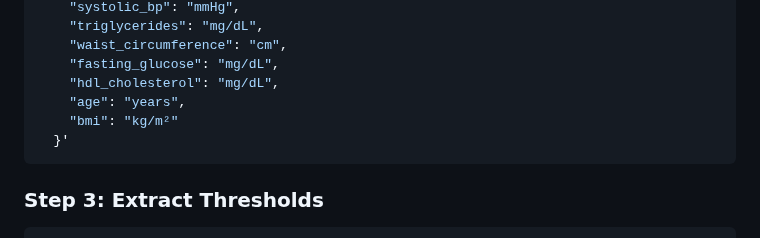
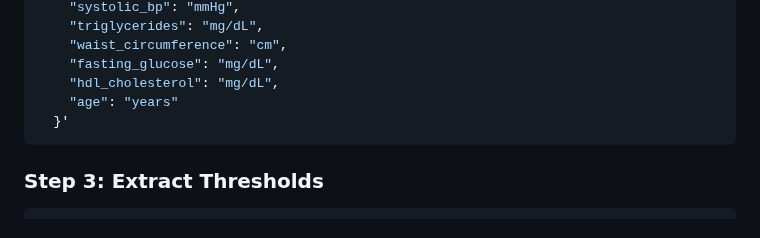
Before and after one commit to oudeng/LGO, a Markdown page: smoke_test/README_smoke_test.md, the part around the change. Rendered like a GitHub page.

Commit message:
Fix formatting issues in README_smoke_test.md

````diff
--- a/smoke_test/README_smoke_test.md
+++ b/smoke_test/README_smoke_test.md
@@ -180,8 +180,7 @@ python run_v3_8_2.py \
     "waist_circumference": "cm",
     "fasting_glucose": "mg/dL",
     "hdl_cholesterol": "mg/dL",
-    "age": "years",
-    "bmi": "kg/m²"
+    "age": "years"
   }'
 ```
 
````
